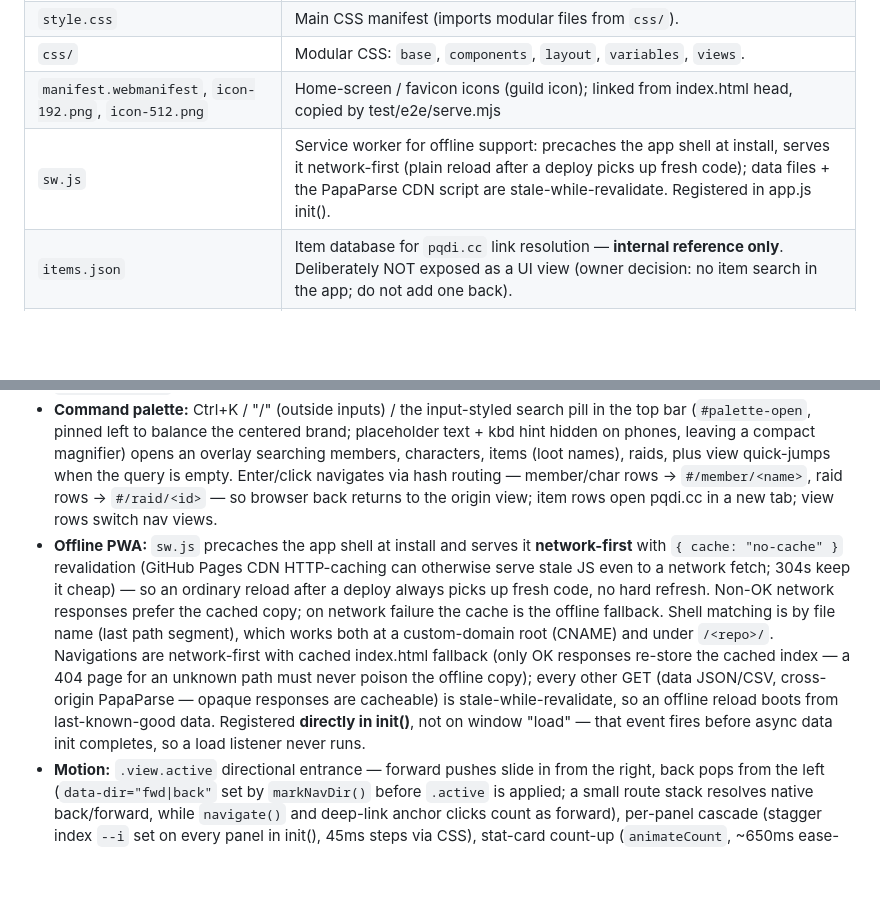
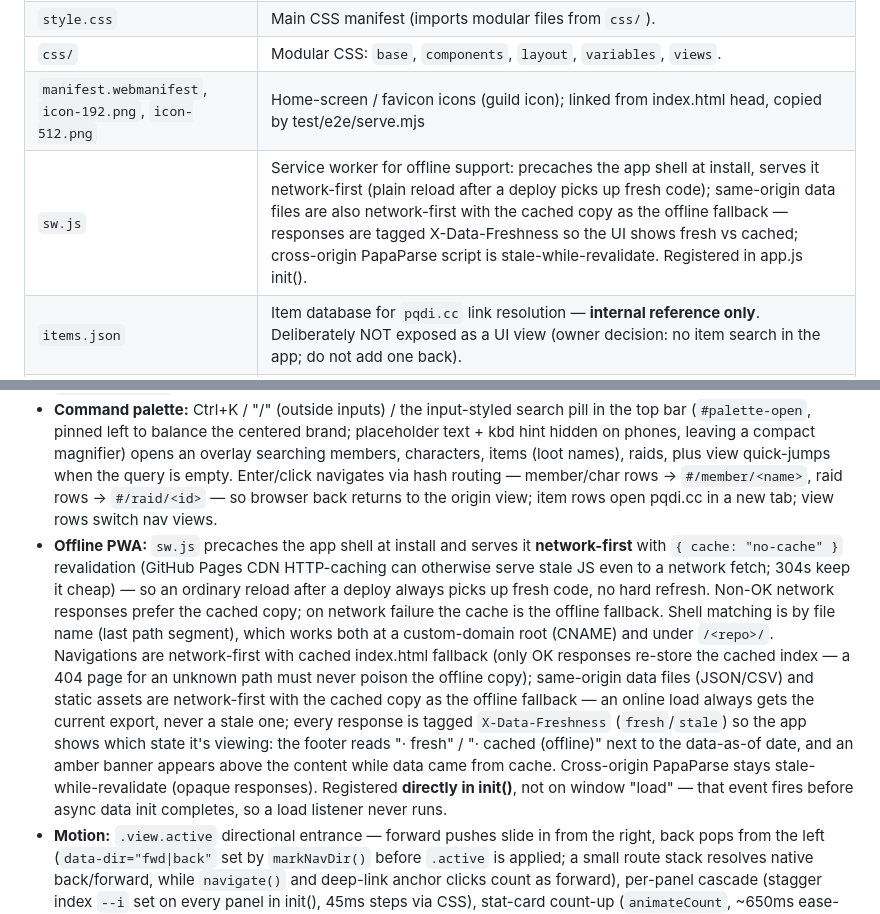
Before and after one commit to Larcen22/Axiom-DKP2, a Markdown page: CONTEXT.md, 2 parts joined by grey strips. Drawn GitHub-style; blank space fills up the shorter version.

```diff
--- a/CONTEXT.md
+++ b/CONTEXT.md
@@ -17,7 +17,7 @@ npx serve .   # or: python3 -m http.server 8000
 | `style.css` | Main CSS manifest (imports modular files from `css/`). |
 | `css/` | Modular CSS: `base`, `components`, `layout`, `variables`, `views`. |
 | `manifest.webmanifest`, `icon-192.png`, `icon-512.png` | Home-screen / favicon icons (guild icon); linked from index.html head, copied by test/e2e/serve.mjs |
-| `sw.js` | Service worker for offline support: precaches the app shell at install, serves it network-first (plain reload after a deploy picks up fresh code); data files + the PapaParse CDN script are stale-while-revalidate. Registered in app.js init(). |
+| `sw.js` | Service worker for offline support: precaches the app shell at install, serves it network-first (plain reload after a deploy picks up fresh code); same-origin data files are also network-first with the cached copy as the offline fallback — responses are tagged X-Data-Freshness so the UI shows fresh vs cached; cross-origin PapaParse script is stale-while-revalidate. Registered in app.js init(). |
 | `items.json` | Item database for `pqdi.cc` link resolution — **internal reference only**. Deliberately NOT exposed as a UI view (owner decision: no item search in the app; do not add one back). |
 | `loot.json` | History of awarded items. |
 | `raids.json` | Log of all raids and attendance. |
@@ -59,7 +59,7 @@ test hook: data.js ends with `if (typeof module !== "undefined") module.exports
 - **Mobile bottom nav (≤700px):** the sidebar is ordered *after* the content in flow and pins with `position: sticky; bottom: 0`. Do NOT revert to `position: fixed` — iOS/Android leave fixed elements behind when the dynamic layout viewport resizes as content grows. Sticky stays in flow, so it survives viewport-height changes.
 - **Hash routing:** the URL is the source of truth for the current view: `#/<view>` for the five nav views, `#/member/<name>`, `#/raid/<id>` and `#/trend/<key>` for drill-downs (segments percent-encoded). Nav clicks, member/raid links, and palette rows all push history entries via `navigate()`, so browser back/forward (incl. mobile hardware back) work natively, refresh keeps state, and deep links restore the exact view on load (an empty hash is normalized to `#/overview` with replaceState). Routing is wired **before** data loads: nav-view deep links apply immediately even when all fetches fail (the hosted GitHub Pages site has no guild exports — it shows error statuses but stays navigable); drill-down routes no-op until `db` exists and are re-applied after a successful load. Drill-downs clear the nav highlight while open; returning restores it. The ← Back buttons call `history.back()`, falling back to Overview when there's no history entry (e.g. a deep link opened in a fresh tab).
 - **Command palette:** Ctrl+K / "/" (outside inputs) / the input-styled search pill in the top bar (`#palette-open`, pinned left to balance the centered brand; placeholder text + kbd hint hidden on phones, leaving a compact magnifier) opens an overlay searching members, characters, items (loot names), raids, plus view quick-jumps when the query is empty. Enter/click navigates via hash routing — member/char rows → `#/member/<name>`, raid rows → `#/raid/<id>` — so browser back returns to the origin view; item rows open pqdi.cc in a new tab; view rows switch nav views.
-- **Offline PWA:** `sw.js` precaches the app shell at install and serves it **network-first** with `{ cache: "no-cache" }` revalidation (GitHub Pages CDN HTTP-caching can otherwise serve stale JS even to a network fetch; 304s keep it cheap) — so an ordinary reload after a deploy always picks up fresh code, no hard refresh. Non-OK network responses prefer the cached copy; on network failure the cache is the offline fallback. Shell matching is by file name (last path segment), which works both at a custom-domain root (CNAME) and under `/<repo>/`. Navigations are network-first with cached index.html fallback (only OK responses re-store the cached index — a 404 page for an unknown path must never poison the offline copy); every other GET (data JSON/CSV, cross-origin PapaParse — opaque responses are cacheable) is stale-while-revalidate, so an offline reload boots from last-known-good data. Registered **directly in init()**, not on window "load" — that event fires before async data init completes, so a load listener never runs.
+- **Offline PWA:** `sw.js` precaches the app shell at install and serves it **network-first** with `{ cache: "no-cache" }` revalidation (GitHub Pages CDN HTTP-caching can otherwise serve stale JS even to a network fetch; 304s keep it cheap) — so an ordinary reload after a deploy always picks up fresh code, no hard refresh. Non-OK network responses prefer the cached copy; on network failure the cache is the offline fallback. Shell matching is by file name (last path segment), which works both at a custom-domain root (CNAME) and under `/<repo>/`. Navigations are network-first with cached index.html fallback (only OK responses re-store the cached index — a 404 page for an unknown path must never poison the offline copy); same-origin data files (JSON/CSV) and static assets are network-first with the cached copy as the offline fallback — an online load always gets the current export, never a stale one; every response is tagged `X-Data-Freshness` (`fresh`/`stale`) so the app shows which state it's viewing: the footer reads "· fresh" / "· cached (offline)" next to the data-as-of date, and an amber banner appears above the content while data came from cache. Cross-origin PapaParse stays stale-while-revalidate (opaque responses). Registered **directly in init()**, not on window "load" — that event fires before async data init completes, so a load listener never runs.
 - **Motion:** `.view.active` directional entrance — forward pushes slide in from the right, back pops from the left (`data-dir="fwd|back"` set by `markNavDir()` before `.active` is applied; a small route stack resolves native back/forward, while `navigate()` and deep-link anchor clicks count as forward), per-panel cascade (stagger index `--i` set on every panel in init(), 45ms steps via CSS), stat-card count-up (`animateCount`, ~650ms ease-out) + hover lift/glow, sparkline draw-in (stroke-dashoffset), pager transitions. Ambient background: a fixed `body::before` with three soft radial glows (gold / steel blue / purple — the chart palette) drifting over 48s; purely decorative, z-index -1, non-interactive. Gradient accents: gold gradient wordmark (`.brand-text`, background-clip text) and a gradient bar on `.nav-link.active::before`. All motion disabled under `prefers-reduced-motion` (CSS media query + JS matchMedia guard).
 
 ## `Data` exports (js/data.js)
```
Also changed, not shown: other parts of CONTEXT.md (+1 -1 lines), README.md (+4 -4 lines).
